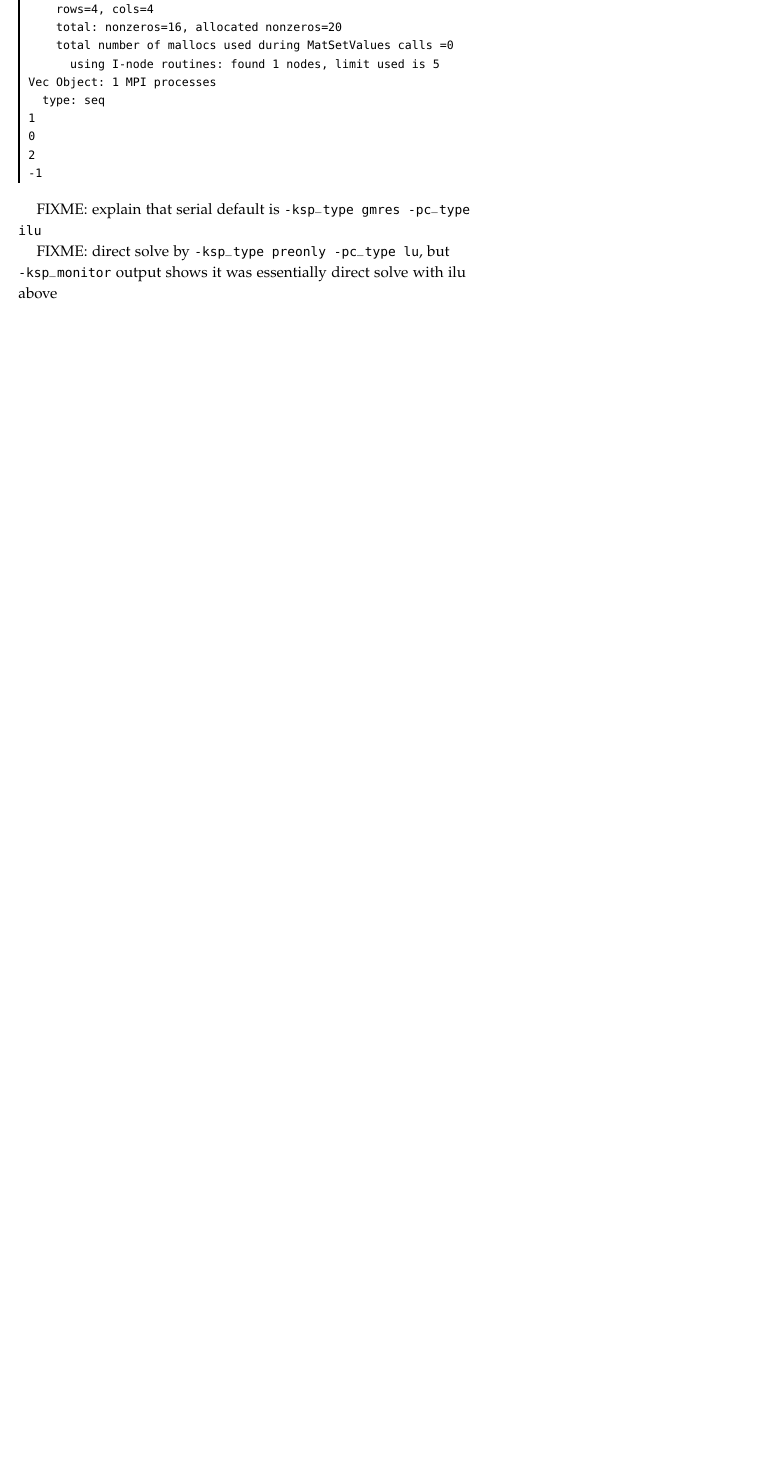
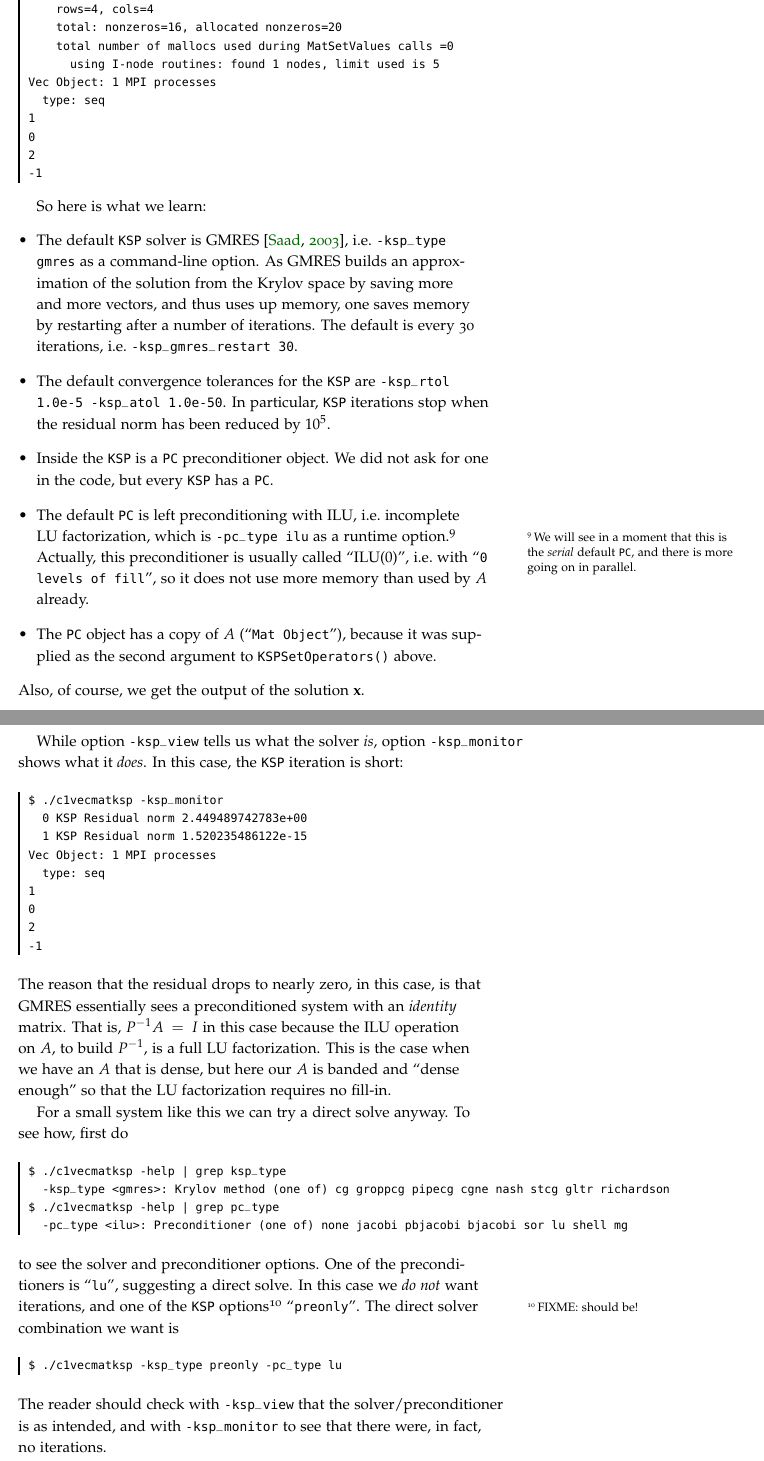
Before and after one commit to bueler/p4pdes, a LaTeX thesis (tex/book.tex, which reads tex/getstarted.tex): part of page 22 of 82 before the commit and two parts of pages 22 and 23 of 84 after it, the two joined at a grey line, cut so that both start at the same text, the shorter picture padded with empty space. Compiled offline with pdfLaTeX.

Commit message:
More on seeing inside the KSP.

```diff
--- a/tex/book.tex
+++ b/tex/book.tex
@@ -198,10 +198,11 @@
 \newcommand{\PETSc}{\textsc{PETSc}\xspace}
 
 \newcommand{\pDM}{\texttt{DM}\xspace}
-
 \newcommand{\pDMDA}{\texttt{DMDA}\xspace}
 \newcommand{\pDMPlex}{\texttt{DMPlex}\xspace}
+
 \newcommand{\pKSP}{\texttt{KSP}\xspace}
+\newcommand{\pPC}{\texttt{PC}\xspace}
 \newcommand{\pSNES}{\texttt{SNES}\xspace}
 \newcommand{\pTS}{\texttt{TS}\xspace}
 
--- a/tex/getstarted.tex
+++ b/tex/getstarted.tex
@@ -526,9 +526,44 @@ Vec Object: 1 MPI processes
 \end{cline}
 %$
 
-FIXME: explain that serial default is \texttt{-ksp\_type gmres -pc\_type ilu}
+So here is what we learn:
+\begin{itemize}
+\item The default \pKSP solver is GMRES \citep{Saad2003}, i.e.~\texttt{-ksp\_type gmres} as a command-line option.  As GMRES builds an approximation of the solution from the Krylov space by saving more and more vectors, and thus uses up memory, one saves memory by restarting after a number of iterations.  The default is every 30 iterations, i.e.~\texttt{-ksp\_gmres\_restart 30}.
+\item The default convergence tolerances for the \pKSP are \texttt{-ksp\_rtol 1.0e-5 -ksp\_atol 1.0e-50}.  In particular, \pKSP iterations stop when the residual norm has been reduced by $10^5$.
+\item Inside the \pKSP is a \pPC preconditioner object.  We did not ask for one in the code, but every \pKSP has a \pPC.
+\item The default \pPC is left preconditioning with ILU, i.e.~incomplete LU factorization, which is \texttt{-pc\_type ilu} as a runtime option.\sidenote{We will see in a moment that this is the \emph{serial} default \pPC, and there is more going on in parallel.}  Actually, this preconditioner is usually called ``ILU($0$)'', i.e.~with ``\texttt{0 levels of fill}'', so it does not use more memory than used by $A$ already.
+\item The \pPC object has a copy of $A$ (``\texttt{Mat Object}''), because it was supplied as the second argument to \texttt{KSPSetOperators()} above.
+\end{itemize}
+Also, of course, we get the output of the solution $\bx$.
 
-FIXME: direct solve by \texttt{-ksp\_type preonly -pc\_type lu}, but \texttt{-ksp\_monitor} output shows it was essentially direct solve with ilu above
+While option \texttt{-ksp\_view} tells us what the solver \emph{is}, option \texttt{-ksp\_monitor} shows what it \emph{does}.  In this case, the \pKSP iteration is short:
+\begin{cline}
+$ ./c1vecmatksp -ksp_monitor
+  0 KSP Residual norm 2.449489742783e+00
+  1 KSP Residual norm 1.520235486122e-15
+Vec Object: 1 MPI processes
+  type: seq
+1
+0
+2
+-1
+\end{cline}
+%$
+The reason that the residual drops to nearly zero, in this case, is that GMRES essentially sees a preconditioned system with an \emph{identity} matrix.  That is, $P^{-1} A = I$ in this case because the ILU operation on $A$, to build $P^{-1}$, is a full LU factorization.  This is the case when we have an $A$ that is dense, but here our $A$ is banded and ``dense enough'' so that the LU factorization requires no fill-in.
+
+For a small system like this we can try a direct solve anyway.  To see how, first do
+\begin{cline}
+$ ./c1vecmatksp -help | grep ksp_type
+  -ksp_type <gmres>: Krylov method (one of) cg groppcg pipecg cgne nash stcg gltr richardson
+$ ./c1vecmatksp -help | grep pc_type
+  -pc_type <ilu>: Preconditioner (one of) none jacobi pbjacobi bjacobi sor lu shell mg
+\end{cline}
+to see the solver and preconditioner options.  One of the preconditioners is ``\texttt{lu}'', suggesting a direct solve.  In this case we \emph{do not} want iterations, and one of the \pKSP options\sidenote{FIXME: should be!} ``\texttt{preonly}''.  The direct solver combination we want is
+\begin{cline}
+$ ./c1vecmatksp -ksp_type preonly -pc_type lu
+\end{cline}
+%$
+The reader should check with \texttt{-ksp\_view} that the solver/preconditioner is as intended, and with \texttt{-ksp\_monitor} to see that there were, in fact, no iterations.
 
 FIXME: unpreconditioned richardson fails (\texttt{./c1vecmatksp -ksp\_type richardson -ksp\_monitor -pc\_type none}) but default preconditioned succeeds (i.e. -pc\_type ilu)
 
```
Also changed, not shown: tex/getstarted.tex (8 more changed lines).
